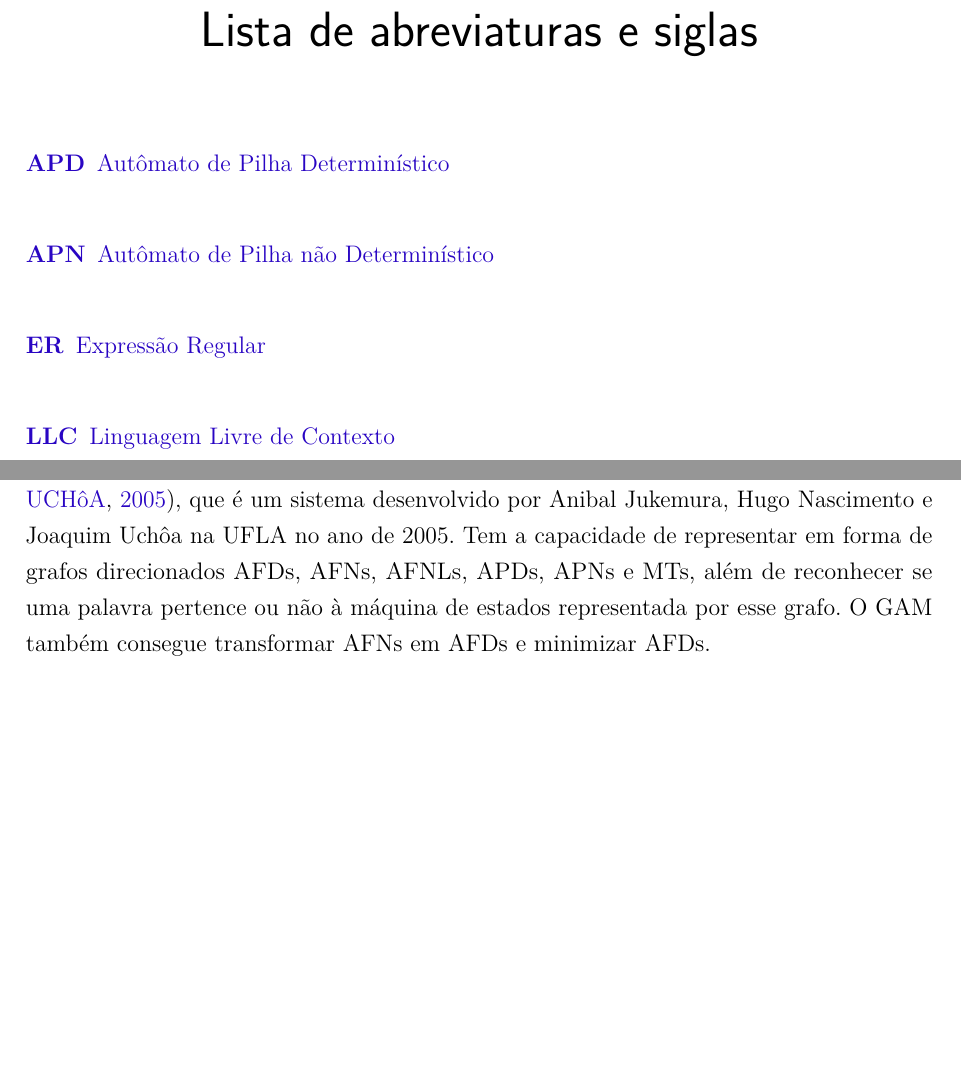
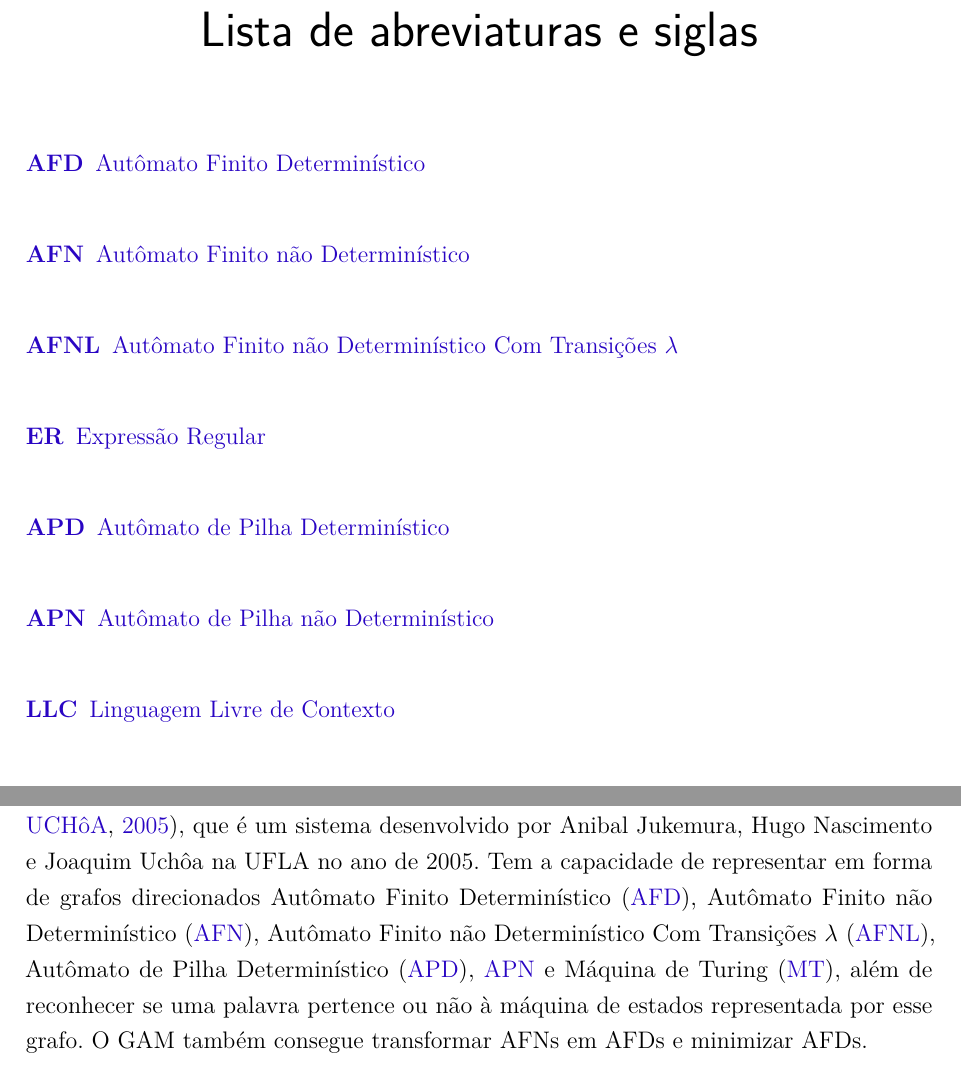
Before and after one commit to lives-group/APN-simulator, a LaTeX thesis (Mono/decsi-cosi-modelo-monografia.tex, which reads Mono/pre-textuais/listas/siglas.tex, Mono/textuais/revisao.tex): two parts of pages 11 and 16 of 41, joined at a grey line, cut so that both start at the same text, the shorter picture padded with empty space. Compiled offline with pdfLaTeX.

Commit message:
correções4

```diff
--- a/Mono/pre-textuais/listas/siglas.tex
+++ b/Mono/pre-textuais/listas/siglas.tex
@@ -23,8 +23,11 @@
 % Incluir no sumário
 % \addcontentsline{toc}{chapter}{\listadesiglasname}%
 \begin{acronym}
+  \acro{AFD}{Autômato Finito Determinístico}
+  \acro{AFN}{Autômato Finito não Determinístico}
+  \acro{AFNL}{Autômato Finito não Determinístico Com Transições $\lambda$}
+  \acro{ER}{Expressão Regular}
   \acro{APD}{Autômato de Pilha Determinístico}
   \acro{APN}{Autômato de Pilha não Determinístico}
-  \acro{ER}{Expressão Regular}
   \acro{LLC}{Linguagem Livre de Contexto}
   \acro{GLC}{Gramática Livre de Contexto}
--- a/Mono/textuais/revisao.tex
+++ b/Mono/textuais/revisao.tex
@@ -10,7 +10,7 @@ O primeiro foi o Language Emulator \cite{LanguageEmulator}, projeto desenvolvido
 
 O segundo sistema foi AUTOMATOGRAPH \cite{AUTOMATOGRAPH}, desenvolvido por Eduardo Bacchi Kienetz e Ana Paula Canal na UFRGS no ano de 2006 utilizando a linguagem de programação Java. Ele consegue reconhecer palavras de uma linguagem regular pertencentes à linguagem de um autômato informado pelo usuário e gerar uma gramática regular a partir desse autômato; porém, assim como o anterior, não possui uma interface gráfica que represente o diagrama desses autômatos.
 
-Em seguida, o Ginux Abstract Machine (GAM) \cite{GAM}, que é um sistema desenvolvido por Anibal Jukemura, Hugo Nascimento e Joaquim Uchôa na UFLA no ano de 2005. Tem a capacidade de representar em forma de grafos direcionados AFDs, AFNs, AFNLs, APDs, APNs e MTs, além de reconhecer se uma palavra pertence ou não à máquina de estados representada por esse grafo. O GAM também consegue transformar AFNs em AFDs e minimizar AFDs.
+Em seguida, o \ac{GAM} \cite{GAM}, que é um sistema desenvolvido por Anibal Jukemura, Hugo Nascimento e Joaquim Uchôa na UFLA no ano de 2005. Tem a capacidade de representar em forma de grafos direcionados \ac{AFD}, \ac{AFN}, \ac{AFNL}, \ac{APD}, \ac{APN} e \ac{MT}, além de reconhecer se uma palavra pertence ou não à máquina de estados representada por esse grafo. O GAM também consegue transformar AFNs em AFDs e minimizar AFDs.
 
 O FSM Simulator \cite{FSMSimulator} é um aplicativo web desenvolvido por Ivan Zuzak e Vedrana Janković utilizando HTML, JavaScript e Bootstrap. O FSM Simulator consegue representar o funcionamento e criar aleatoriamente AFDs, AFNs e expressões regulares. Além disso, consegue criar palavras aleatórias e realizar testes. Sua representação se dá por meio de dígrafos estáticos.
 
```
Also changed, not shown: Mono/decsi-cosi-modelo-monografia.pdf, Mono/pre-textuais/listas/siglas.tex (4 more changed lines), Mono/textuais/revisao.tex (4 more changed lines), 9 other files.
